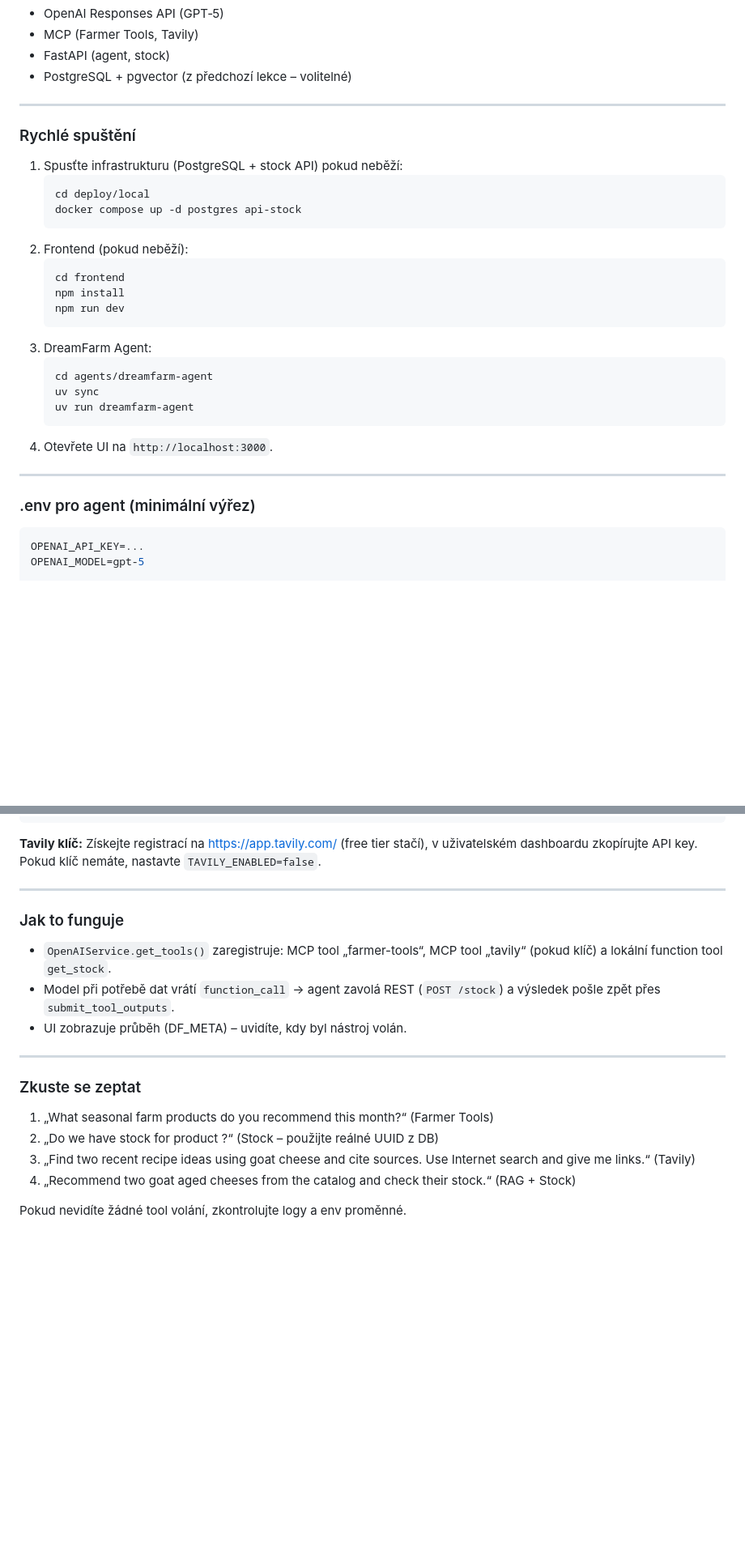
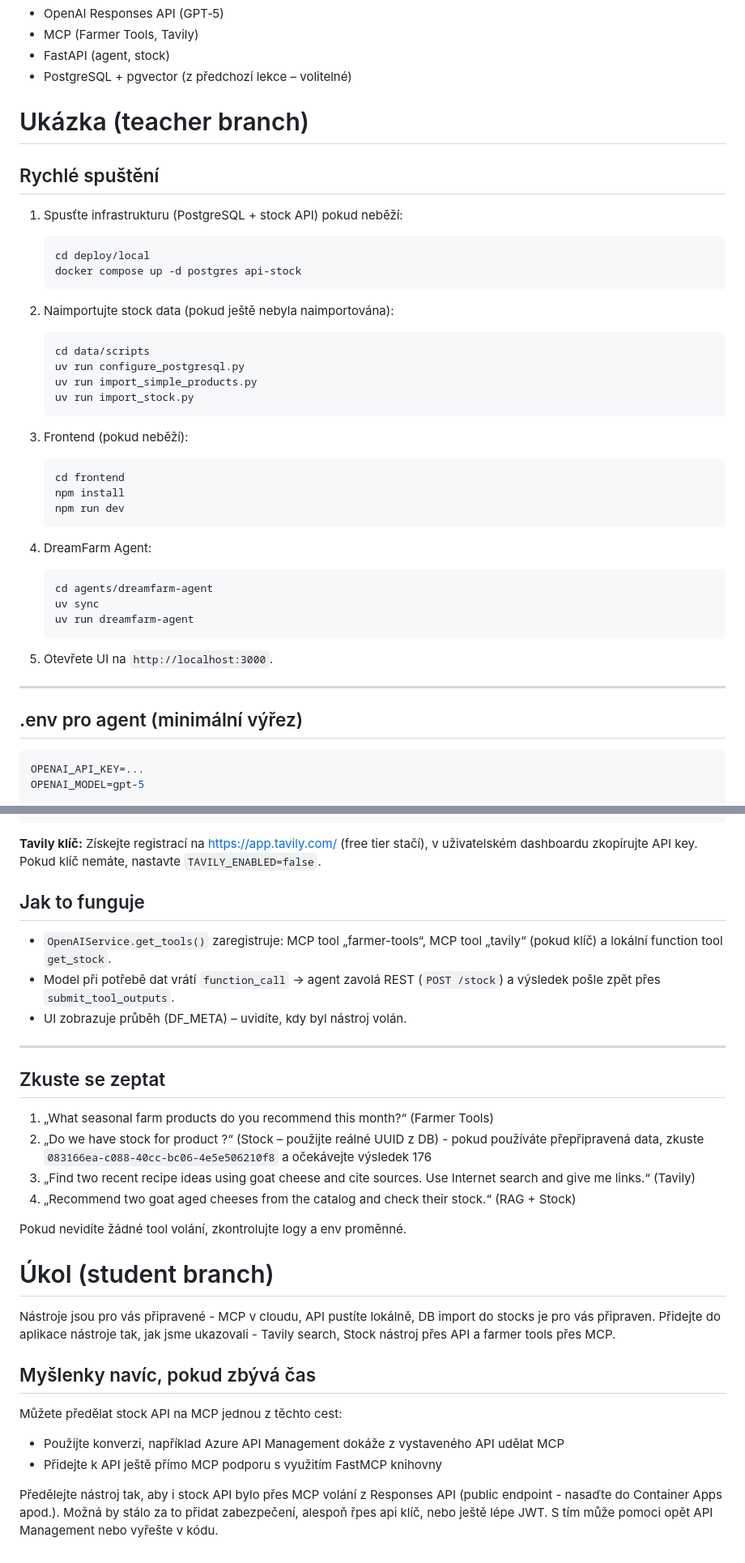
Before and after one commit to omg1492/ai-agents-advanced, a Markdown page: lessons/L02_tools/README.md, 2 parts joined by grey strips. Shown at 81% size. Rendered like a GitHub page; blank space fills up the shorter version.

Commit message:
L02 docs

````diff
--- a/lessons/L02_tools/README.md
+++ b/lessons/L02_tools/README.md
@@ -20,29 +20,39 @@ V této lekci rozšíříme základní chatbot o schopnost volat nástroje. Mode
 - FastAPI (agent, stock)
 - PostgreSQL + pgvector (z předchozí lekce – volitelné)
 
----
-### Rychlé spuštění
+# Ukázka (teacher branch)
+
+## Rychlé spuštění
 1. Spusťte infrastrukturu (PostgreSQL + stock API) pokud neběží:
 	```pwsh
 	cd deploy/local
 	docker compose up -d postgres api-stock
 	```
-2. Frontend (pokud neběží):
+
+2. Naimportujte stock data (pokud ještě nebyla naimportována):
+	```pwsh
+	cd data/scripts
+	uv run configure_postgresql.py
+	uv run import_simple_products.py
+	uv run import_stock.py
+	```
+
+3. Frontend (pokud neběží):
 	```pwsh
 	cd frontend
 	npm install
 	npm run dev
 	```
-3. DreamFarm Agent:
+4. DreamFarm Agent:
 	```pwsh
 	cd agents/dreamfarm-agent
 	uv sync
 	uv run dreamfarm-agent
 	```
-4. Otevřete UI na `http://localhost:3000`.
+5. Otevřete UI na `http://localhost:3000`.
 
 ---
-### .env pro agent (minimální výřez)
+## .env pro agent (minimální výřez)
 ```env
 OPENAI_API_KEY=...
 OPENAI_MODEL=gpt-5
@@ -72,17 +82,27 @@ TAVILY_API_KEY=<váš_tavily_key>
 
 **Tavily klíč:** Získejte registrací na https://app.tavily.com/ (free tier stačí), v uživatelském dashboardu zkopírujte API key. Pokud klíč nemáte, nastavte `TAVILY_ENABLED=false`.
 
----
-### Jak to funguje
+
+## Jak to funguje
 - `OpenAIService.get_tools()` zaregistruje: MCP tool „farmer-tools“, MCP tool „tavily“ (pokud klíč) a lokální function tool `get_stock`.
 - Model při potřebě dat vrátí `function_call` → agent zavolá REST (`POST /stock`) a výsledek pošle zpět přes `submit_tool_outputs`.
 - UI zobrazuje průběh (DF_META) – uvidíte, kdy byl nástroj volán.
 
 ---
-### Zkuste se zeptat
+## Zkuste se zeptat
 1. „What seasonal farm products do you recommend this month?“ (Farmer Tools)
-2. „Do we have stock for product <UUID>?“ (Stock – použijte reálné UUID z DB)
+2. „Do we have stock for product <UUID>?“ (Stock – použijte reálné UUID z DB) - pokud používáte přepřipravená data, zkuste `083166ea-c088-40cc-bc06-4e5e506210f8` a očekávejte výsledek 176
 3. „Find two recent recipe ideas using goat cheese and cite sources. Use Internet search and give me links.“ (Tavily)
 4. „Recommend two goat aged cheeses from the catalog and check their stock.“ (RAG + Stock)
 
 Pokud nevidíte žádné tool volání, zkontrolujte logy a env proměnné.
+
+# Úkol (student branch)
+Nástroje jsou pro vás připravené - MCP v cloudu, API pustíte lokálně, DB import do stocks je pro vás připraven. Přidejte do aplikace nástroje tak, jak jsme ukazovali - Tavily search, Stock nástroj přes API a farmer tools přes MCP.
+
+## Myšlenky navíc, pokud zbývá čas
+Můžete předělat stock API na MCP jednou z těchto cest:
+- Použijte konverzi, například Azure API Management dokáže z vystaveného API udělat MCP
+- Přidejte k API ještě přímo MCP podporu s využitím FastMCP knihovny
+
+Předělejte nástroj tak, aby i stock API bylo přes MCP volání z Responses API (public endpoint - nasaďte do Container Apps apod.). Možná by stálo za to přidat zabezpečení, alespoň řpes api klíč, nebo ještě lépe JWT. S tím může pomoci opět API Management nebo vyřešte v kódu.
````
Also changed, not shown: other parts of lessons/L02_tools/README.md (+1 -1 lines).
